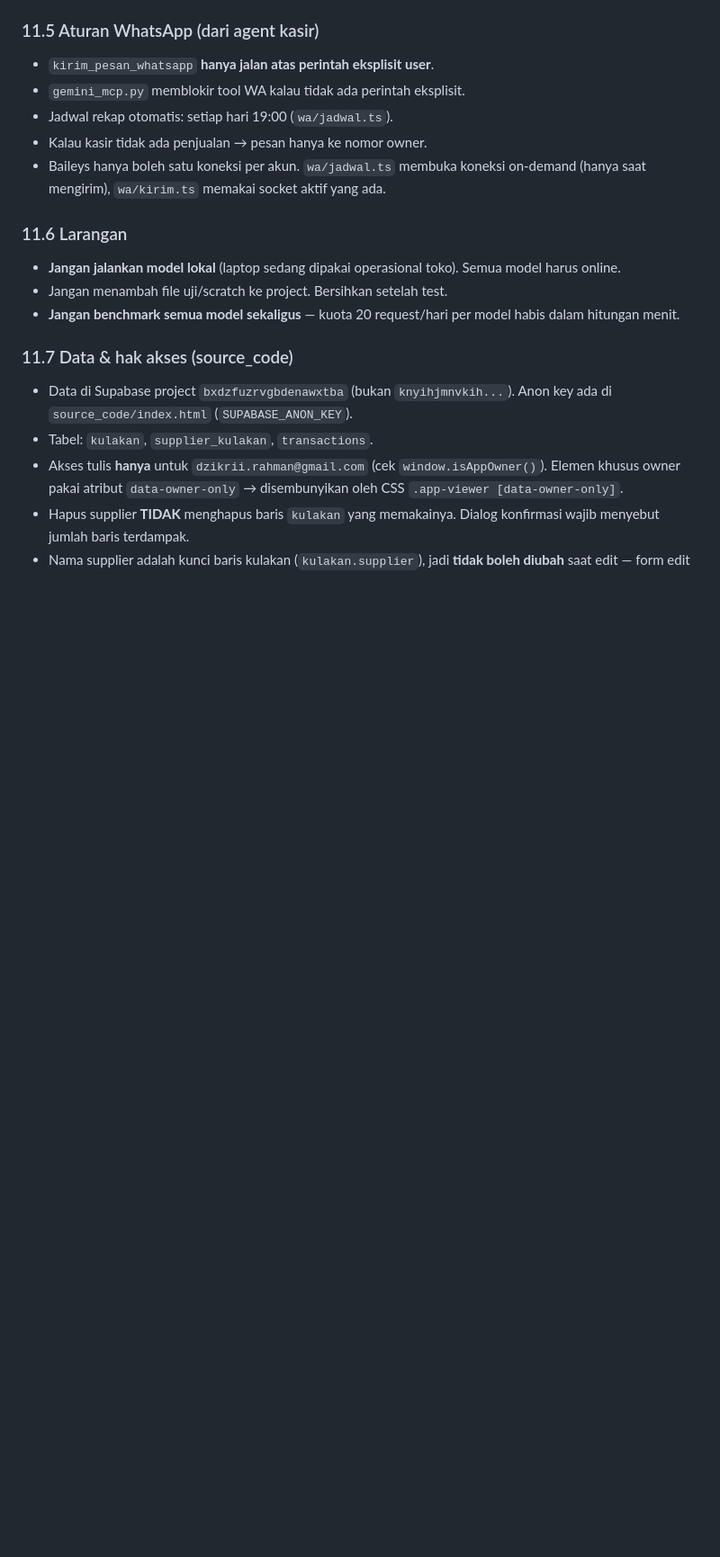
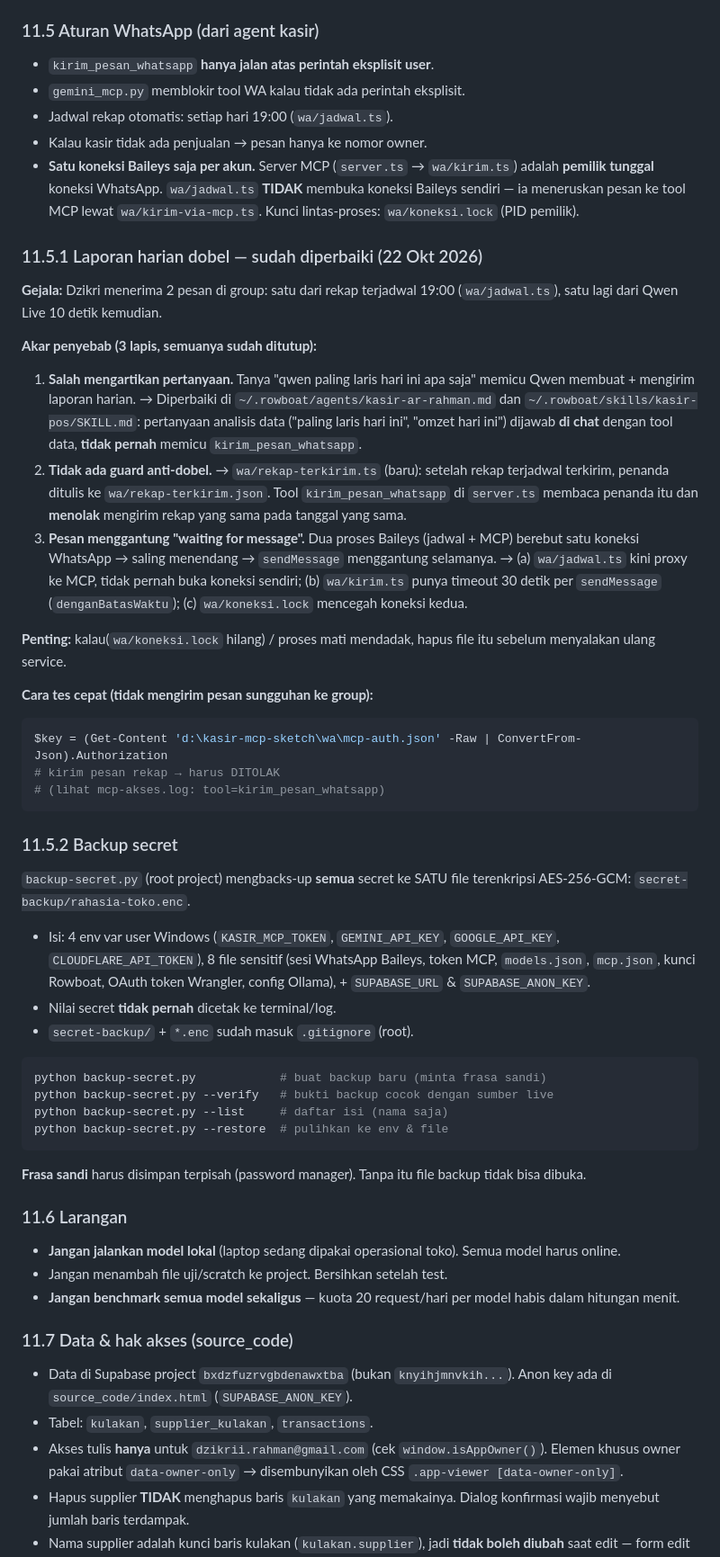
Before and after one commit to dzikriirahman/arrahmaney, a Markdown page: AGENTS.md, the part around the change. Shown at 90% size. Rendered like a GitHub page; blank space fills up the shorter version.

Commit message:
fix(wa): mencegah laporan harian dobel + arsipkan secret
- Root cause dobel laporan harian: 3 lapis, semuanya ditutup
  1) Qwen Live salah mengartikan pertanyaan data sebagai permintaan kirim
  2) Tidak ada guard anti-dobel antar pengirim
  3) Dua proses Baileys berebut satu koneksi WA -> pesan menggantung
     'waiting for message'
- Arsitektur baru: server MCP = pemilik tunggal koneksi Baileys;
  wa/jadwal.ts proxy via tool MCP (wa/kirim-via-mcp.ts)
- wa/koneksi.lock: kunci lintas-proses, mencegah koneksi kedua
- wa/kirim.ts: timeout 30 detik per sendMessage (denganBatasWaktu)
- wa/rekap-terkirim.ts: penanda rekap terkirim -> tool kirim_pesan_whatsapp
  menolak rekap yang sama pada tanggal yang sama
- backup-secret.py: backup semua secret ke 1 file terenkripsi AES-256-GCM
- Dokumentasi AGENTS.md section 11.5.1 / 11.5.2

Co-authored-by: Copilot <223556219+Copilot@users.noreply.github.com>

````diff
--- a/AGENTS.md
+++ b/AGENTS.md
@@ -241,8 +241,67 @@ retry dengan model lain.
 - `gemini_mcp.py` memblokir tool WA kalau tidak ada perintah eksplisit.
 - Jadwal rekap otomatis: setiap hari 19:00 (`wa/jadwal.ts`).
 - Kalau kasir tidak ada penjualan → pesan hanya ke nomor owner.
-- Baileys hanya boleh satu koneksi per akun. `wa/jadwal.ts` membuka koneksi
-  on-demand (hanya saat mengirim), `wa/kirim.ts` memakai socket aktif yang ada.
+- **Satu koneksi Baileys saja per akun.** Server MCP (`server.ts` → `wa/kirim.ts`)
+  adalah **pemilik tunggal** koneksi WhatsApp. `wa/jadwal.ts` **TIDAK** membuka
+  koneksi Baileys sendiri — ia meneruskan pesan ke tool MCP lewat
+  `wa/kirim-via-mcp.ts`. Kunci lintas-proses: `wa/koneksi.lock` (PID pemilik).
+
+### 11.5.1 Laporan harian dobel — sudah diperbaiki (22 Okt 2026)
+
+**Gejala:** Dzikri menerima 2 pesan di group: satu dari rekap terjadwal 19:00
+(`wa/jadwal.ts`), satu lagi dari Qwen Live 10 detik kemudian.
+
+**Akar penyebab (3 lapis, semuanya sudah ditutup):**
+
+1. **Salah mengartikan pertanyaan.** Tanya "qwen paling laris hari ini apa saja"
+   memicu Qwen membuat + mengirim laporan harian. → Diperbaiki di
+   `~/.rowboat/agents/kasir-ar-rahman.md` dan
+   `~/.rowboat/skills/kasir-pos/SKILL.md`: pertanyaan analisis data
+   ("paling laris hari ini", "omzet hari ini") dijawab **di chat** dengan tool
+   data, **tidak pernah** memicu `kirim_pesan_whatsapp`.
+2. **Tidak ada guard anti-dobel.** → `wa/rekap-terkirim.ts` (baru): setelah
+   rekap terjadwal terkirim, penanda ditulis ke `wa/rekap-terkirim.json`.
+   Tool `kirim_pesan_whatsapp` di `server.ts` membaca penanda itu dan
+   **menolak** mengirim rekap yang sama pada tanggal yang sama.
+3. **Pesan menggantung "waiting for message".** Dua proses Baileys (jadwal +
+   MCP) berebut satu koneksi WhatsApp → saling menendang → `sendMessage`
+   menggantung selamanya. → (a) `wa/jadwal.ts` kini proxy ke MCP, tidak pernah
+   buka koneksi sendiri; (b) `wa/kirim.ts` punya timeout 30 detik per
+   `sendMessage` (`denganBatasWaktu`); (c) `wa/koneksi.lock` mencegah
+   koneksi kedua.
+
+**Penting:** kalau(`wa/koneksi.lock` hilang) / proses mati mendadak, hapus file
+itu sebelum menyalakan ulang service.
+
+**Cara tes cepat (tidak mengirim pesan sungguhan ke group):**
+
+```powershell
+$key = (Get-Content 'd:\kasir-mcp-sketch\wa\mcp-auth.json' -Raw | ConvertFrom-Json).Authorization
+# kirim pesan rekap → harus DITOLAK
+# (lihat mcp-akses.log: tool=kirim_pesan_whatsapp)
+```
+
+### 11.5.2 Backup secret
+
+`backup-secret.py` (root project) mengbacks-up **semua** secret ke SATU file
+terenkripsi AES-256-GCM: `secret-backup/rahasia-toko.enc`.
+
+- Isi: 4 env var user Windows (`KASIR_MCP_TOKEN`, `GEMINI_API_KEY`,
+  `GOOGLE_API_KEY`, `CLOUDFLARE_API_TOKEN`), 8 file sensitif (sesi WhatsApp
+  Baileys, token MCP, `models.json`, `mcp.json`, kunci Rowboat, OAuth token
+  Wrangler, config Ollama), + `SUPABASE_URL` & `SUPABASE_ANON_KEY`.
+- Nilai secret **tidak pernah** dicetak ke terminal/log.
+- `secret-backup/` + `*.enc` sudah masuk `.gitignore` (root).
+
+```powershell
+python backup-secret.py            # buat backup baru (minta frasa sandi)
+python backup-secret.py --verify   # bukti backup cocok dengan sumber live
+python backup-secret.py --list     # daftar isi (nama saja)
+python backup-secret.py --restore  # pulihkan ke env & file
+```
+
+**Frasa sandi** harus disimpan terpisah (password manager). Tanpa itu file
+backup tidak bisa dibuka.
 
 ### 11.6 Larangan
 
````
